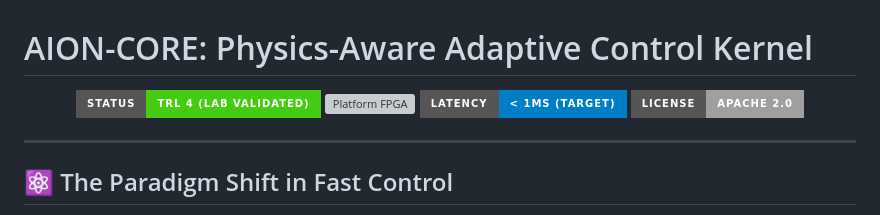
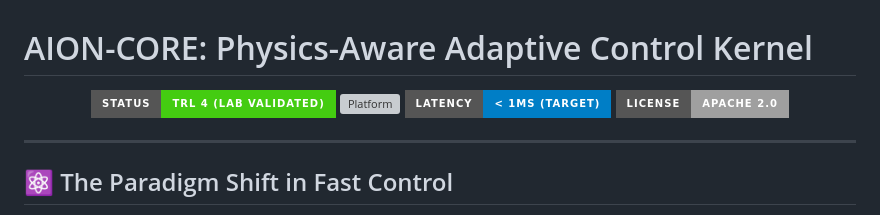
Before and after one commit to Akirabrs/AION-CORE-PSQ, a Markdown page: README.md, the part around one of its changes. Rendered like a GitHub page; badges without logos; grey boxes are pictures that could not be loaded.

Commit message:
Update: README.md with Full Architecture Diagram and Badges

```diff
--- a/README.md
+++ b/README.md
@@ -1,10 +1,10 @@
 # AION-CORE: Physics-Aware Adaptive Control Kernel
 
 <p align="center">
-  <img src="https://img.shields.io/badge/Status-TRL%204%20(Lab%20Validated)-success?style=for-the-badge&logo=github" alt="Status TRL 4">
-  <img src="https://img.shields.io/badge/Platform-FPGA%20%2F%20Real--Time-red?style=for-the-badge&logo=xilinx" alt="Platform FPGA">
-  <img src="https://img.shields.io/badge/Latency-%3C%201%C2%B5s%20(Target)-blue?style=for-the-badge&logo=speedtest" alt="Latency Sub-microsecond">
-  <img src="https://img.shields.io/badge/License-Apache%202.0-lightgrey?style=for-the-badge" alt="License Apache 2.0">
+  <img src="https://img.shields.io/badge/Status-TRL%204%20(Lab%20Validated)-success?style=for-the-badge&logo=github" alt="Status">
+  <img src="https://img.shields.io/badge/Platform-FPGA%20%2F%20Real--Time-red?style=for-the-badge&logo=xilinx" alt="Platform">
+  <img src="https://img.shields.io/badge/Latency-%3C%201%C2%B5s%20(Target)-blue?style=for-the-badge&logo=speedtest" alt="Latency">
+  <img src="https://img.shields.io/badge/License-Apache%202.0-lightgrey?style=for-the-badge" alt="License">
 </p>
 
 ---
```
Also changed, not shown: other parts of README.md (+10 -10 lines).
